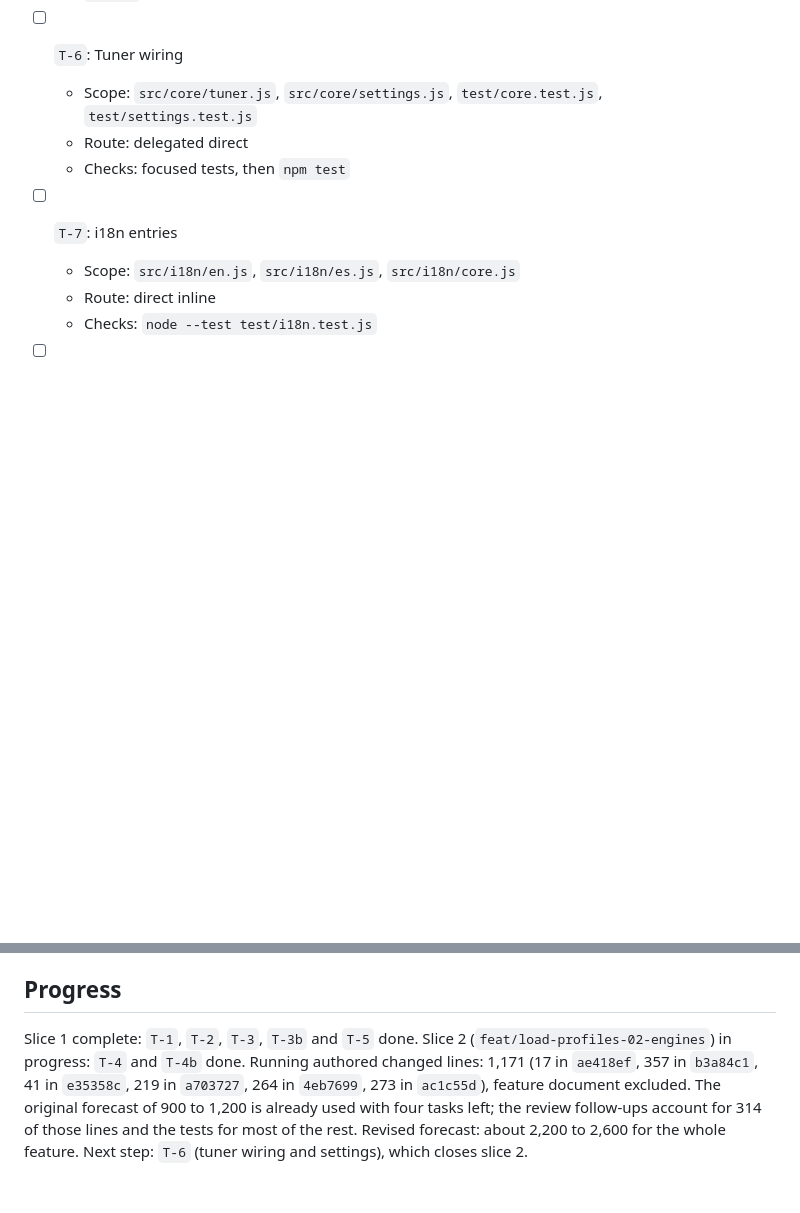
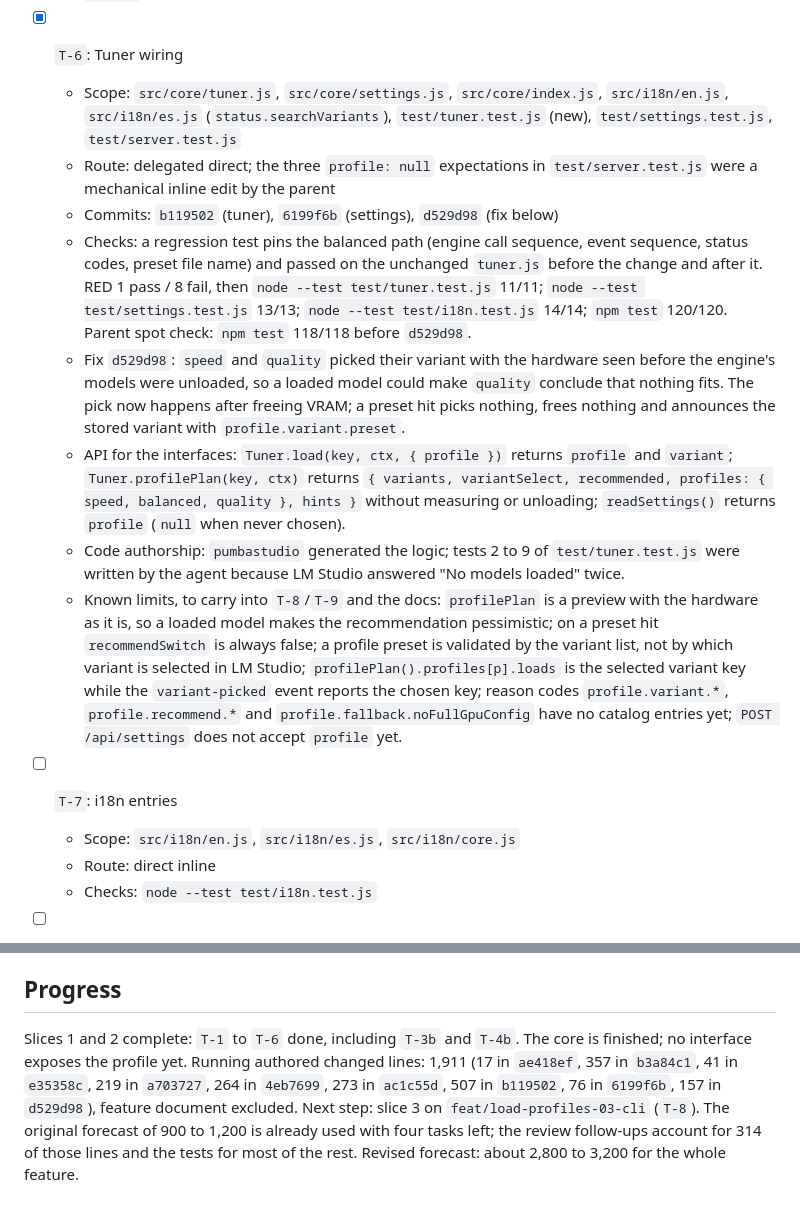
Before and after one commit to ronald32acunadev/llmtuner, a Markdown page: odd/tasks/load-profiles.md, 2 parts joined by grey strips. GitHub-like rendering; blank space fills up the shorter version.

Commit message:
docs(odd): record T-6 outcome for load profiles

```diff
--- a/odd/tasks/load-profiles.md
+++ b/odd/tasks/load-profiles.md
@@ -177,10 +177,15 @@ Text and docs:
   - Checks: RED observed per fix, then `node --test test/presets.test.js` 14/14, `node --test test/engines.test.js` 22/22, `npm test` 105/105.
   - Left open: `lmstudio.listModels` has the same non-array JSON weakness (pre-existing, outside this feature); Ollama `listVariants` does not check the HTTP status when a body still carries `models`.
 
-- [ ] `T-6`: Tuner wiring
-  - Scope: `src/core/tuner.js`, `src/core/settings.js`, `test/core.test.js`, `test/settings.test.js`
-  - Route: delegated direct
-  - Checks: focused tests, then `npm test`
+- [x] `T-6`: Tuner wiring
+  - Scope: `src/core/tuner.js`, `src/core/settings.js`, `src/core/index.js`, `src/i18n/en.js`, `src/i18n/es.js` (`status.searchVariants`), `test/tuner.test.js` (new), `test/settings.test.js`, `test/server.test.js`
+  - Route: delegated direct; the three `profile: null` expectations in `test/server.test.js` were a mechanical inline edit by the parent
+  - Commits: `b119502` (tuner), `6199f6b` (settings), `d529d98` (fix below)
+  - Checks: a regression test pins the balanced path (engine call sequence, event sequence, status codes, preset file name) and passed on the unchanged `tuner.js` before the change and after it. RED 1 pass / 8 fail, then `node --test test/tuner.test.js` 11/11; `node --test test/settings.test.js` 13/13; `node --test test/i18n.test.js` 14/14; `npm test` 120/120. Parent spot check: `npm test` 118/118 before `d529d98`.
+  - Fix `d529d98`: `speed` and `quality` picked their variant with the hardware seen before the engine's models were unloaded, so a loaded model could make `quality` conclude that nothing fits. The pick now happens after freeing VRAM; a preset hit picks nothing, frees nothing and announces the stored variant with `profile.variant.preset`.
+  - API for the interfaces: `Tuner.load(key, ctx, { profile })` returns `profile` and `variant`; `Tuner.profilePlan(key, ctx)` returns `{ variants, variantSelect, recommended, profiles: { speed, balanced, quality }, hints }` without measuring or unloading; `readSettings()` returns `profile` (`null` when never chosen).
+  - Code authorship: `pumbastudio` generated the logic; tests 2 to 9 of `test/tuner.test.js` were written by the agent because LM Studio answered "No models loaded" twice.
+  - Known limits, to carry into `T-8`/`T-9` and the docs: `profilePlan` is a preview with the hardware as it is, so a loaded model makes the recommendation pessimistic; on a preset hit `recommendSwitch` is always false; a profile preset is validated by the variant list, not by which variant is selected in LM Studio; `profilePlan().profiles[p].loads` is the selected variant key while the `variant-picked` event reports the chosen key; reason codes `profile.variant.*`, `profile.recommend.*` and `profile.fallback.noFullGpuConfig` have no catalog entries yet; `POST /api/settings` does not accept `profile` yet.
 
 - [ ] `T-7`: i18n entries
   - Scope: `src/i18n/en.js`, `src/i18n/es.js`, `src/i18n/core.js`
@@ -215,4 +220,4 @@ Receipt-driven development is on (global). Reviewed boundary starts at the track
 - Range `fab0ab1`..`01ee498` (`T-3b`, `T-5`, `T-4`): assessed `medium`, due (`slice_budget_reached`, 559 lines). Consent granted by the owner. One lens (`review-reliability`): approved and acknowledged, lineage `review-b1259c14be70b663`. Four warnings and three suggestions, none blocking, addressed in `T-4b`.
 
 ## Progress
-Slice 1 complete: `T-1`, `T-2`, `T-3`, `T-3b` and `T-5` done. Slice 2 (`feat/load-profiles-02-engines`) in progress: `T-4` and `T-4b` done. Running authored changed lines: 1,171 (17 in `ae418ef`, 357 in `b3a84c1`, 41 in `e35358c`, 219 in `a703727`, 264 in `4eb7699`, 273 in `ac1c55d`), feature document excluded. The original forecast of 900 to 1,200 is already used with four tasks left; the review follow-ups account for 314 of those lines and the tests for most of the rest. Revised forecast: about 2,200 to 2,600 for the whole feature. Next step: `T-6` (tuner wiring and settings), which closes slice 2.
+Slices 1 and 2 complete: `T-1` to `T-6` done, including `T-3b` and `T-4b`. The core is finished; no interface exposes the profile yet. Running authored changed lines: 1,911 (17 in `ae418ef`, 357 in `b3a84c1`, 41 in `e35358c`, 219 in `a703727`, 264 in `4eb7699`, 273 in `ac1c55d`, 507 in `b119502`, 76 in `6199f6b`, 157 in `d529d98`), feature document excluded. Next step: slice 3 on `feat/load-profiles-03-cli` (`T-8`). The original forecast of 900 to 1,200 is already used with four tasks left; the review follow-ups account for 314 of those lines and the tests for most of the rest. Revised forecast: about 2,800 to 3,200 for the whole feature.
```
